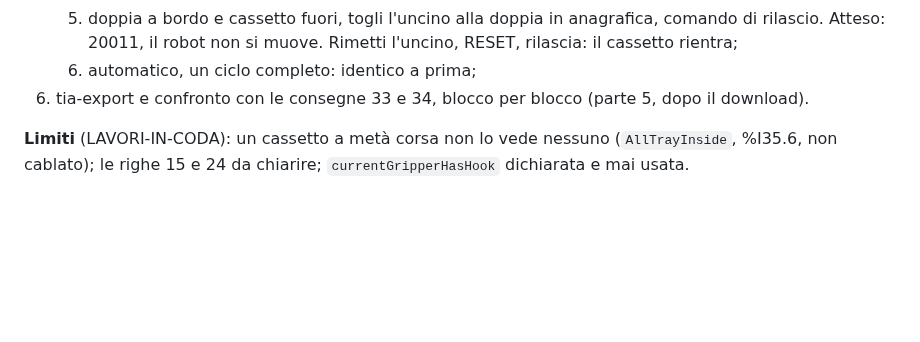
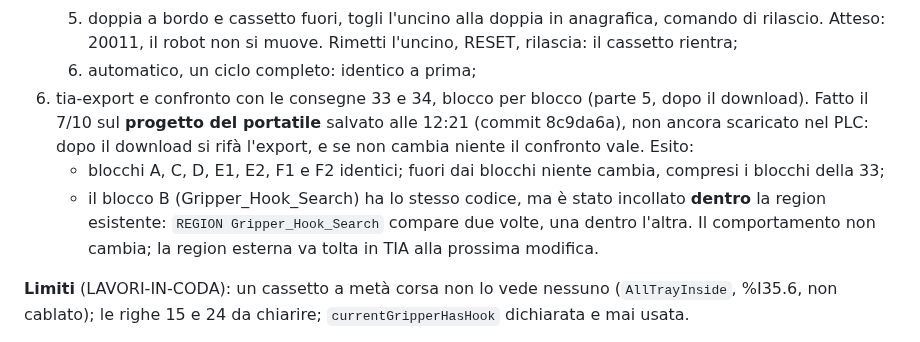
Before and after one commit to Pizz089/easybox-hmi, a Markdown page: easybox/docs/APPUNTI-CELLA.md, the part around the change. Rendered like a GitHub page; blank space fills up the shorter version.

Commit message:
docs: APPUNTI, consegna 34, l'esito dell'export del progetto del portatile (8c9da6a)
Passo 6 della messa in servizio della consegna 34:
- l'export e' del progetto del portatile salvato alle 12:21, non ancora
  scaricato nel PLC; dopo il download si rifa';
- blocchi A, C-F2 identici; fuori dai blocchi niente cambia, compresi i
  blocchi della 33;
- il blocco B (Gripper_Hook_Search) e' incollato dentro la region
  esistente: due REGION una dentro l'altra. Il comportamento non cambia;
  la region esterna va tolta in TIA alla prossima modifica.

Co-Authored-By: Claude Opus 5.5 <noreply@anthropic.com>

```diff
--- a/easybox/docs/APPUNTI-CELLA.md
+++ b/easybox/docs/APPUNTI-CELLA.md
@@ -100,7 +100,9 @@ Nel working tree di cella ci sono file non tracciati che il `.gitignore` non esc
    4. rilascio del cassetto con la doppia a bordo: rientra come prima;
    5. doppia a bordo e cassetto fuori, togli l'uncino alla doppia in anagrafica, comando di rilascio. Atteso: 20011, il robot non si muove. Rimetti l'uncino, RESET, rilascia: il cassetto rientra;
    6. automatico, un ciclo completo: identico a prima;
-6. tia-export e confronto con le consegne 33 e 34, blocco per blocco (parte 5, dopo il download).
+6. tia-export e confronto con le consegne 33 e 34, blocco per blocco (parte 5, dopo il download). Fatto il 7/10 sul **progetto del portatile** salvato alle 12:21 (commit 8c9da6a), non ancora scaricato nel PLC: dopo il download si rifà l'export, e se non cambia niente il confronto vale. Esito:
+   - blocchi A, C, D, E1, E2, F1 e F2 identici; fuori dai blocchi niente cambia, compresi i blocchi della 33;
+   - il blocco B (Gripper_Hook_Search) ha lo stesso codice, ma è stato incollato **dentro** la region esistente: `REGION Gripper_Hook_Search` compare due volte, una dentro l'altra. Il comportamento non cambia; la region esterna va tolta in TIA alla prossima modifica.
 
 **Limiti** (LAVORI-IN-CODA): un cassetto a metà corsa non lo vede nessuno (`AllTrayInside`, %I35.6, non cablato); le righe 15 e 24 da chiarire; `currentGripperHasHook` dichiarata e mai usata.
 
```
